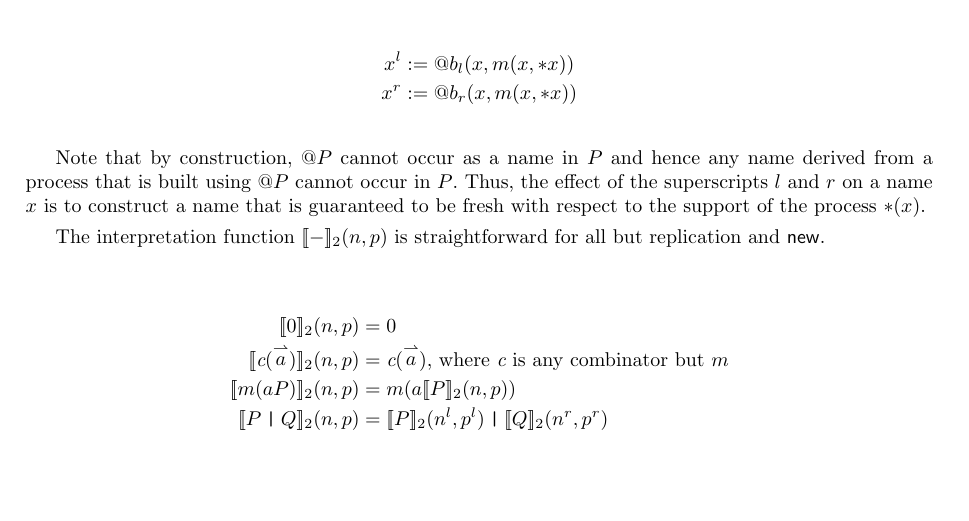
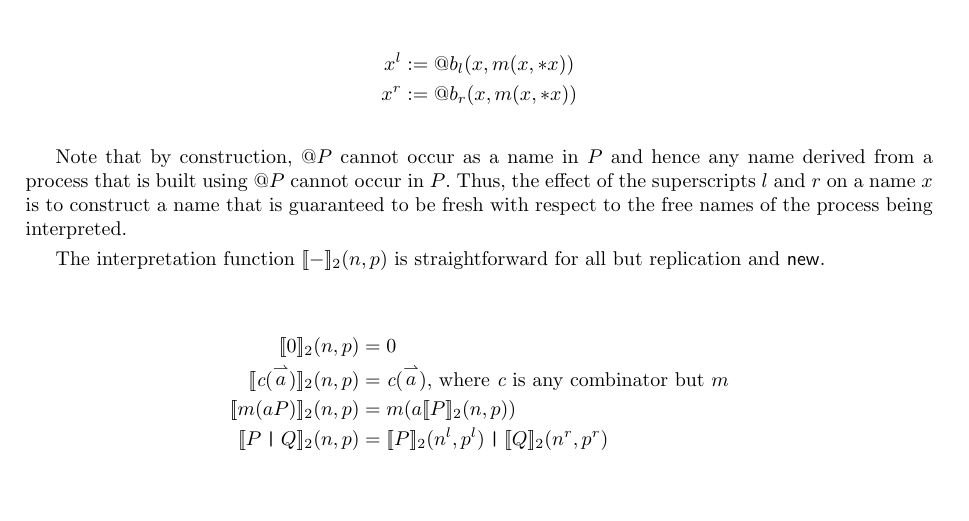
Before and after one commit to leithaus/pi4u, a LaTeX paper (rhocomb/rhocomb.tex): part of page 4 of 8, cut so that both start at the same text, the shorter picture padded with empty space. Compiled offline with pdfLaTeX.

Commit message:
Fixed usage of support

```diff
--- a/rhocomb/rhocomb.tex
+++ b/rhocomb/rhocomb.tex
@@ -434,7 +434,7 @@ Note that by construction, $\quotep{P}$ cannot occur as a name in $P$
 and hence any name derived from a process that is built using
 $\quotep{P}$ cannot occur in $P$. Thus, the effect of the superscripts
 $l$ and $r$ on a name $x$ is to construct a name that is guaranteed to
-be fresh with respect to the support of the process ${*}(x).$
+be fresh with respect to the free names of the process being interpreted.
 
 The interpretation function $\meaningof{-}_2(n, p)$ is straightforward
 for all but replication and $\mathsf{new}$.
```
